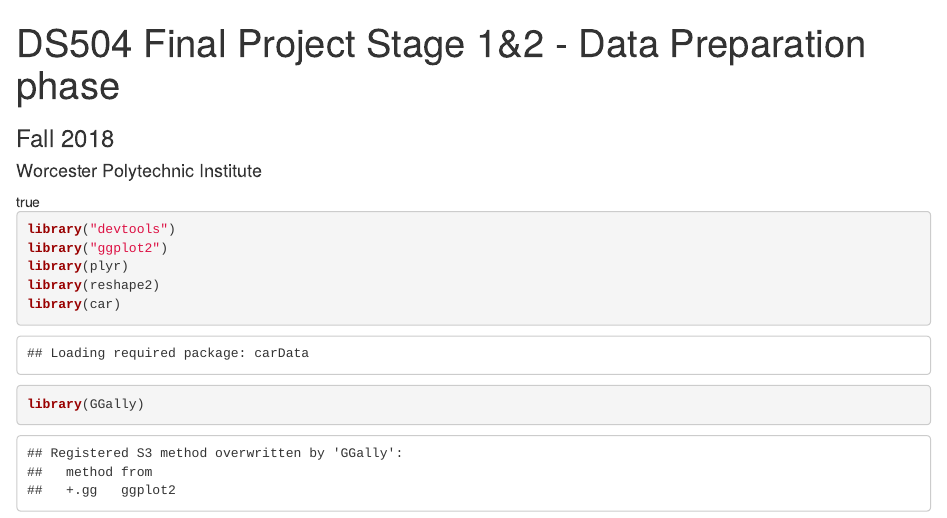
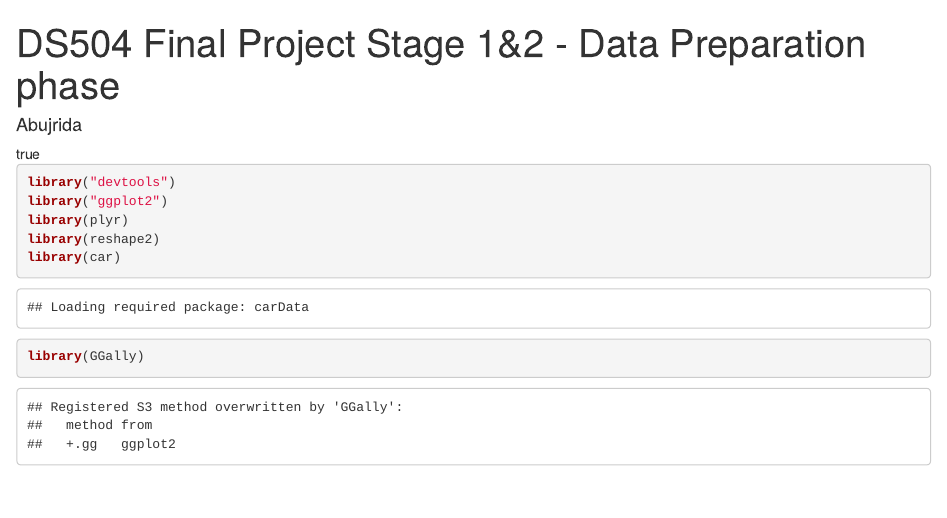
Before and after one commit to Abujrida-Hamza/DS504, an R Markdown document (Data_Fetching.Rmd): the page in a window 1100 px wide, from its top. Rendered offline with R 4.5, knitr and Pandoc, with nearby package versions; drawn as R Markdown's standard HTML page in place of the format the file asks for; some code elsewhere in the file could not run offline; common packages that the code uses without loading them are loaded.

Commit message:
Update Data_Fetching.Rmd

```diff
--- a/Data_Fetching.Rmd
+++ b/Data_Fetching.Rmd
@@ -1,7 +1,7 @@
 ---
 title: "DS504 Final Project Stage 1&2 - Data Preparation phase"
-author: "Worcester Polytechnic Institute"
-subtitle: Fall 2018
+author: "Abujrida"
+subtitle:
 output:
 word_document:
 toc: true
```
